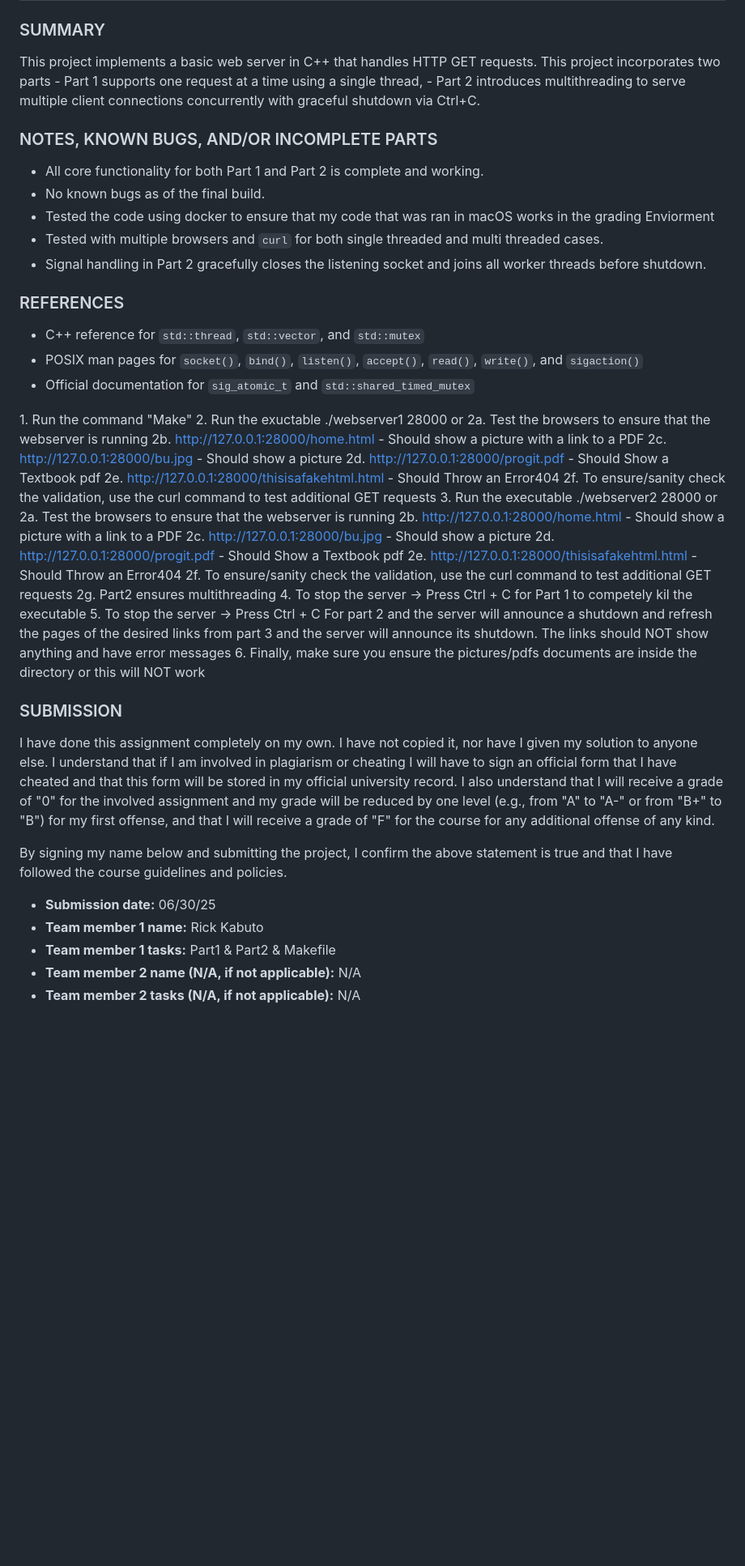
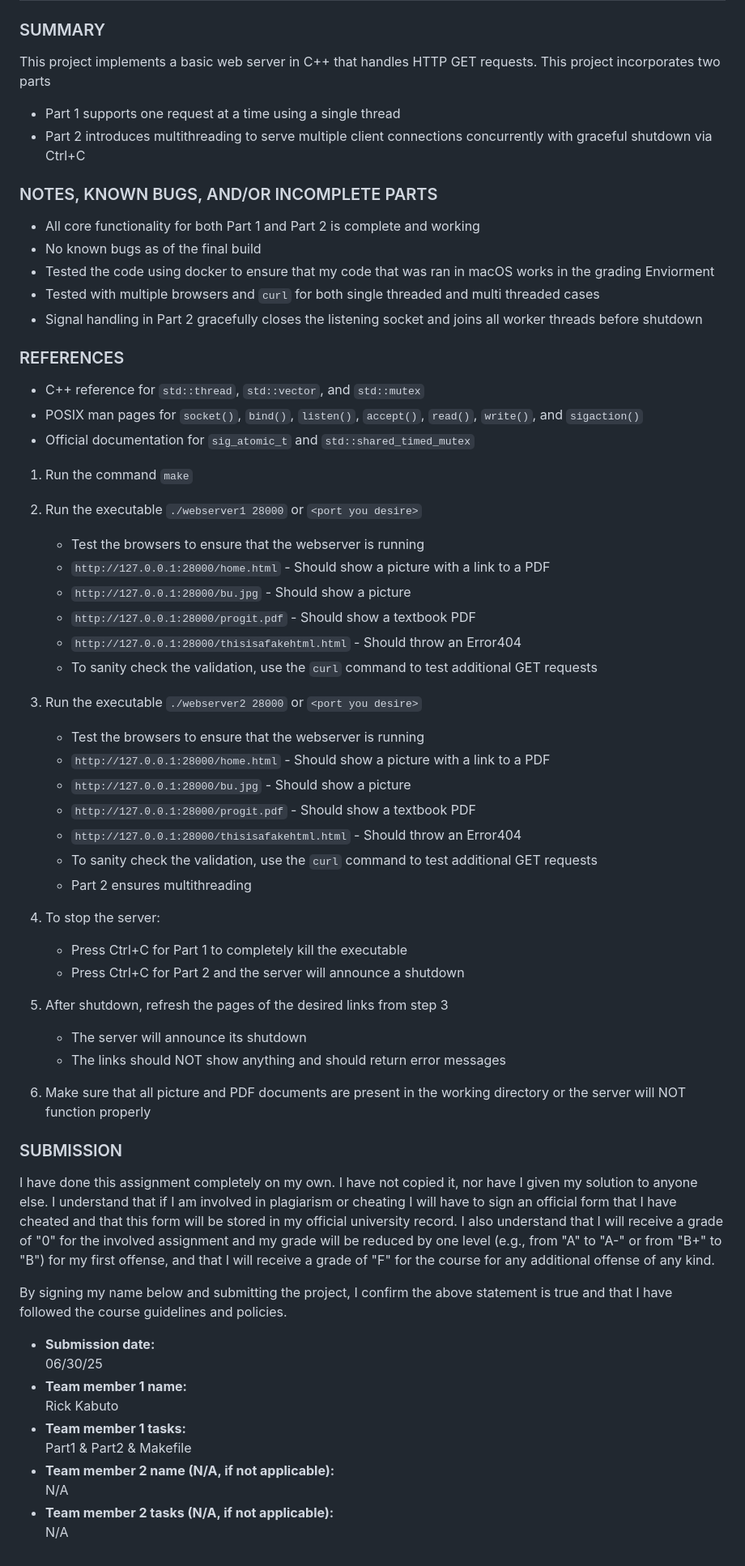
Before and after one commit to rkabuto1/CourseWork, a Markdown page: CS428-ComputerNetworks/project1-webserver/README.md, the part around the change. Shown at 81% size. Drawn GitHub-style; blank space fills up the shorter version.

```diff
--- a/CS428-ComputerNetworks/project1-webserver/README.md
+++ b/CS428-ComputerNetworks/project1-webserver/README.md
@@ -9,50 +9,56 @@
 [Provide a short description of your program's functionality, no more than a couple sentences]: #
 
 This project implements a basic web server in C++ that handles HTTP GET requests. This project incorporates two parts
-    - Part 1 supports one request at a time using a single thread,
-    - Part 2 introduces multithreading to serve multiple client connections concurrently with graceful shutdown via Ctrl+C.
-
+- Part 1 supports one request at a time using a single thread
+- Part 2 introduces multithreading to serve multiple client connections concurrently with graceful shutdown via Ctrl+C
 
 ### NOTES, KNOWN BUGS, AND/OR INCOMPLETE PARTS
 
 [Add any notes you have here and/or any parts of the project you were not able to complete]: #
 
-- All core functionality for both Part 1 and Part 2 is complete and working.
-- No known bugs as of the final build.
+- All core functionality for both Part 1 and Part 2 is complete and working
+- No known bugs as of the final build
 - Tested the code using docker to ensure that my code that was ran in macOS works in the grading Enviorment
-- Tested with multiple browsers and `curl` for both single threaded and multi threaded cases.
-- Signal handling in Part 2 gracefully closes the listening socket and joins all worker threads before shutdown.
+- Tested with multiple browsers and `curl` for both single threaded and multi threaded cases
+- Signal handling in Part 2 gracefully closes the listening socket and joins all worker threads before shutdown
 
 ### REFERENCES
 
 [List any outside resources used]: #
+
 - C++ reference for `std::thread`, `std::vector`, and `std::mutex`
 - POSIX man pages for `socket()`, `bind()`, `listen()`, `accept()`, `read()`, `write()`, and `sigaction()`
 - Official documentation for `sig_atomic_t` and `std::shared_timed_mutex`
 
 [Provide clear and complete step-by-step instructions on how to run and test your project]: #
-    1. Run the command "Make"
-    2. Run the exuctable ./webserver1 28000 or <port you desire>
-        2a. Test the browsers to ensure that the webserver is running
-        2b. http://127.0.0.1:28000/home.html - Should show a picture with a link to a PDF
-        2c. http://127.0.0.1:28000/bu.jpg - Should show a picture
-        2d. http://127.0.0.1:28000/progit.pdf - Should Show a Textbook pdf
-        2e. http://127.0.0.1:28000/thisisafakehtml.html - Should Throw an Error404
-        2f. To ensure/sanity check the validation, use the curl command to test additional GET requests
-    3. Run the executable ./webserver2 28000 or <port you desire>
-        2a. Test the browsers to ensure that the webserver is running
-        2b. http://127.0.0.1:28000/home.html - Should show a picture with a link to a PDF
-        2c. http://127.0.0.1:28000/bu.jpg - Should show a picture
-        2d. http://127.0.0.1:28000/progit.pdf - Should Show a Textbook pdf
-        2e. http://127.0.0.1:28000/thisisafakehtml.html - Should Throw an Error404
-        2f. To ensure/sanity check the validation, use the curl command to test additional GET requests
-        2g. Part2 ensures multithreading
-    4. To stop the server -> Press Ctrl + C for Part 1 to competely kil the executable
-    5. To stop the server -> Press Ctrl + C For part 2 and the server will announce a shutdown
-    and refresh the pages of the desired links from part 3 and the server will announce its shutdown.
-    The links should NOT show anything and have error messages
-    6. Finally, make sure you ensure the pictures/pdfs documents are inside the directory or this will NOT
-    work
+
+1. Run the command `make`
+2. Run the executable `./webserver1 28000` or `<port you desire>`
+   - Test the browsers to ensure that the webserver is running
+   - `http://127.0.0.1:28000/home.html` - Should show a picture with a link to a PDF
+   - `http://127.0.0.1:28000/bu.jpg` - Should show a picture
+   - `http://127.0.0.1:28000/progit.pdf` - Should show a textbook PDF
+   - `http://127.0.0.1:28000/thisisafakehtml.html` - Should throw an Error404
+   - To sanity check the validation, use the `curl` command to test additional GET requests
+
+3. Run the executable `./webserver2 28000` or `<port you desire>`
+   - Test the browsers to ensure that the webserver is running
+   - `http://127.0.0.1:28000/home.html` - Should show a picture with a link to a PDF
+   - `http://127.0.0.1:28000/bu.jpg` - Should show a picture
+   - `http://127.0.0.1:28000/progit.pdf` - Should show a textbook PDF
+   - `http://127.0.0.1:28000/thisisafakehtml.html` - Should throw an Error404
+   - To sanity check the validation, use the `curl` command to test additional GET requests
+   - Part 2 ensures multithreading
+
+4. To stop the server:
+   - Press Ctrl+C for Part 1 to completely kill the executable
+   - Press Ctrl+C for Part 2 and the server will announce a shutdown
+
+5. After shutdown, refresh the pages of the desired links from step 3
+   - The server will announce its shutdown
+   - The links should NOT show anything and should return error messages
+
+6. Make sure that all picture and PDF documents are present in the working directory or the server will NOT function properly
 
 ### SUBMISSION
 
@@ -60,13 +66,13 @@ I have done this assignment completely on my own. I have not copied it, nor have
 
 By signing my name below and submitting the project, I confirm the above statement is true and that I have followed the course guidelines and policies.
 
-* **Submission date:**
-06/30/25
-* **Team member 1 name:**
-Rick Kabuto
-* **Team member 1 tasks:**
-Part1 & Part2 & Makefile
-* **Team member 2 name (N/A, if not applicable):**
-N/A
-* **Team member 2 tasks (N/A, if not applicable):**
-N/A
+- **Submission date:**
+  06/30/25
+- **Team member 1 name:**
+  Rick Kabuto
+- **Team member 1 tasks:**
+  Part1 & Part2 & Makefile
+- **Team member 2 name (N/A, if not applicable):**
+  N/A
+- **Team member 2 tasks (N/A, if not applicable):**
+  N/A
```
